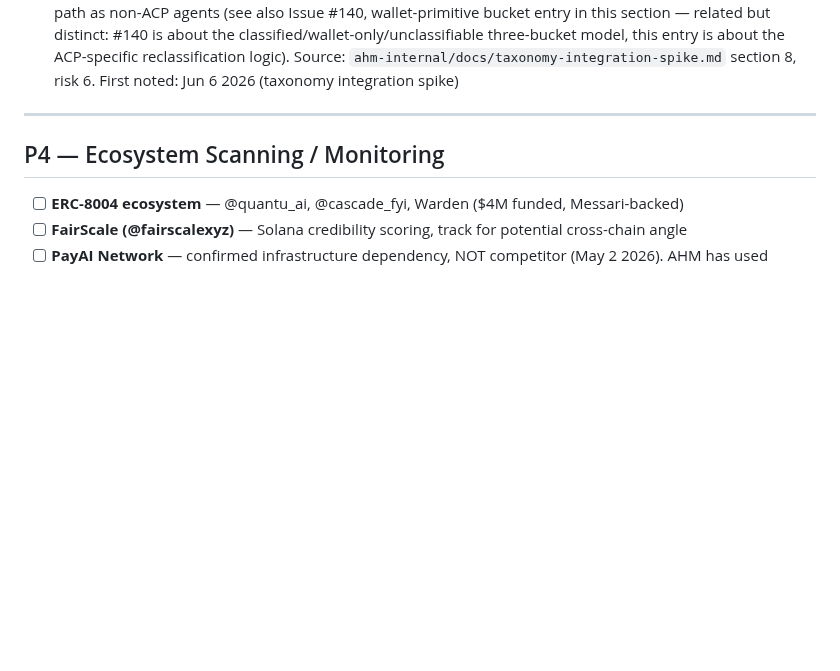
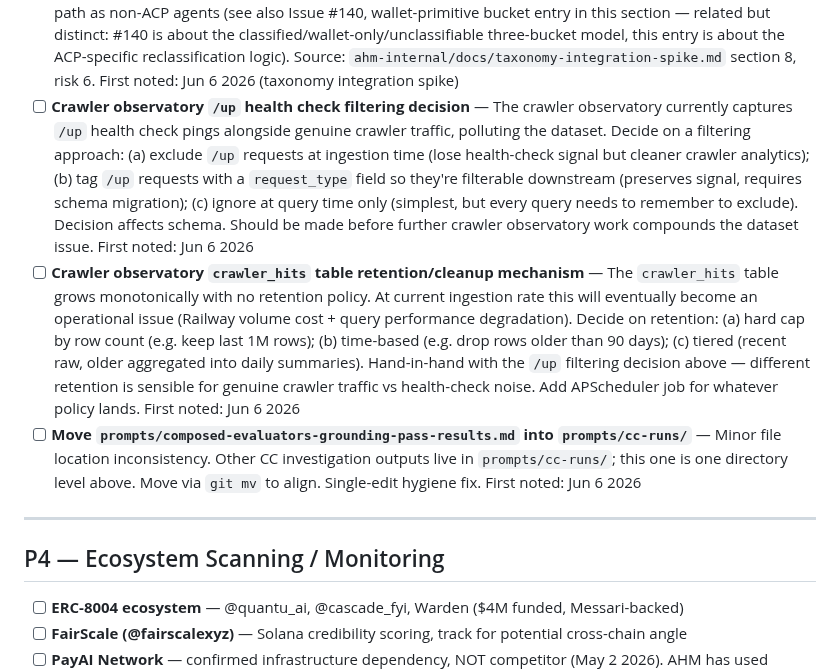
Before and after one commit to moonshot-cyber/agent-health-monitor, a Markdown page: ahm_backlog.md, the part around the change. Rendered like a GitHub page; blank space fills up the shorter version.

Commit message:
chore(backlog): Jun 6 housekeeping — crawler observatory filtering + retention + file move (#193)
Co-authored-by: Pablo <pablo@users.noreply.github.com>
Co-authored-by: Claude Opus 4.6 <noreply@anthropic.com>

```diff
--- a/ahm_backlog.md
+++ b/ahm_backlog.md
@@ -207,6 +207,9 @@ ERC-8210 verification schema names AHM as a reference implementation. AHS D1/D2/
 - [ ] **Scans `response_json` coverage — one-line read-only check to size the taxonomy backfill** — Run a single SELECT to determine what fraction of `scans` rows have `response_json` populated. The taxonomy enrichment job (see taxonomy integration build entry above, part c) plans to reuse stored scan data rather than refetch Blockscout — if coverage is high, the full 27K backfill takes ~1.4 minutes; if coverage is low and the job falls back to live Blockscout fetches, the same backfill takes ~5.3 hours. Trivial standalone task — `SELECT COUNT(*) FROM scans WHERE response_json IS NOT NULL` plus the same against the agent population joined to `known_wallets`. Should be done before the taxonomy integration build session 2 (the backfill session) so the duration estimate is real, not speculation. Source: `ahm-internal/docs/taxonomy-integration-spike.md` section 8, risk 4. First noted: Jun 6 2026 (taxonomy integration spike)
 - [ ] **Taxonomy schema — decide whether to persist `category_scores` or only `primary_category`** — The classifier returns a `category_scores` dict (raw interaction count per category) alongside the single `primary_category` chosen by majority vote. The proposed v15 schema (see taxonomy integration build entry above, part a) persists only `primary_category` — the full distribution is discarded. An agent that genuinely operates across categories (e.g. a DeFi agent that also does oracle reads) gets a single label that may misrepresent it. Open decision: add `category_scores_json` to the v15 migration now, preserving future flexibility for "Financial + Intelligence" combined-label presentations and for per-category-confidence displays — or defer until a concrete use case forces it. Decision needs to be made BEFORE the schema migration lands, as retrofitting later is a v16 migration. Source: `ahm-internal/docs/taxonomy-integration-spike.md` section 8, risk 5. First noted: Jun 6 2026 (taxonomy integration spike)
 - [ ] **Taxonomy classifier — refactor fragile ACP reclassification heuristic** — The classifier has special-case ACP handling at `classify_agents_taxonomy.py:129-153`: ACP agents default to "Orchestration Agents", then get reclassified if subcategory signals (hardcoded 3-signal set: dex, oracle, nft_media) dominate. This logic breaks silently as ACP agent behaviour diversifies or the taxonomy expands. Lower priority than the other taxonomy entries — won't bite until ACP agents broaden beyond the current 3 signal sets — but worth marking now so it doesn't get lost. Either refactor to a general signal-set framework or replace with the same classification path as non-ACP agents (see also Issue #140, wallet-primitive bucket entry in this section — related but distinct: #140 is about the classified/wallet-only/unclassifiable three-bucket model, this entry is about the ACP-specific reclassification logic). Source: `ahm-internal/docs/taxonomy-integration-spike.md` section 8, risk 6. First noted: Jun 6 2026 (taxonomy integration spike)
+- [ ] **Crawler observatory `/up` health check filtering decision** — The crawler observatory currently captures `/up` health check pings alongside genuine crawler traffic, polluting the dataset. Decide on a filtering approach: (a) exclude `/up` requests at ingestion time (lose health-check signal but cleaner crawler analytics); (b) tag `/up` requests with a `request_type` field so they're filterable downstream (preserves signal, requires schema migration); (c) ignore at query time only (simplest, but every query needs to remember to exclude). Decision affects schema. Should be made before further crawler observatory work compounds the dataset issue. First noted: Jun 6 2026
+- [ ] **Crawler observatory `crawler_hits` table retention/cleanup mechanism** — The `crawler_hits` table grows monotonically with no retention policy. At current ingestion rate this will eventually become an operational issue (Railway volume cost + query performance degradation). Decide on retention: (a) hard cap by row count (e.g. keep last 1M rows); (b) time-based (e.g. drop rows older than 90 days); (c) tiered (recent raw, older aggregated into daily summaries). Hand-in-hand with the `/up` filtering decision above — different retention is sensible for genuine crawler traffic vs health-check noise. Add APScheduler job for whatever policy lands. First noted: Jun 6 2026
+- [ ] **Move `prompts/composed-evaluators-grounding-pass-results.md` into `prompts/cc-runs/`** — Minor file location inconsistency. Other CC investigation outputs live in `prompts/cc-runs/`; this one is one directory level above. Move via `git mv` to align. Single-edit hygiene fix. First noted: Jun 6 2026
 
 ---
 
```
